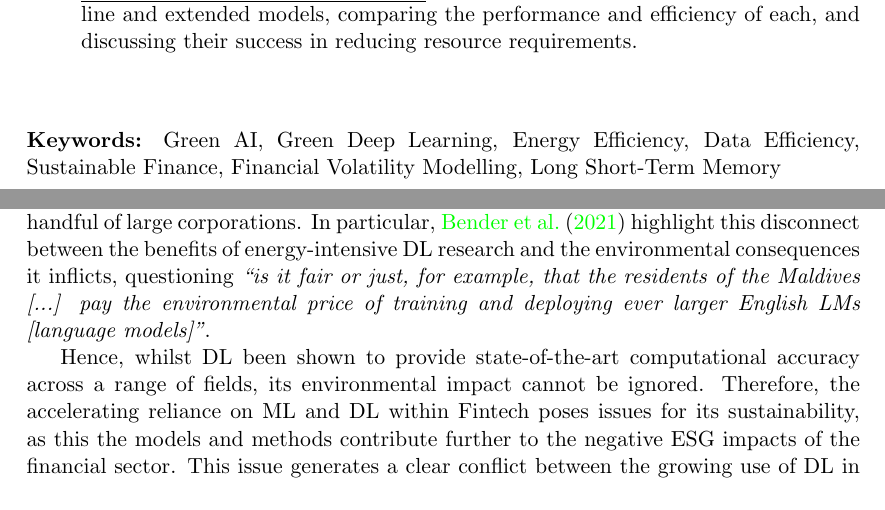
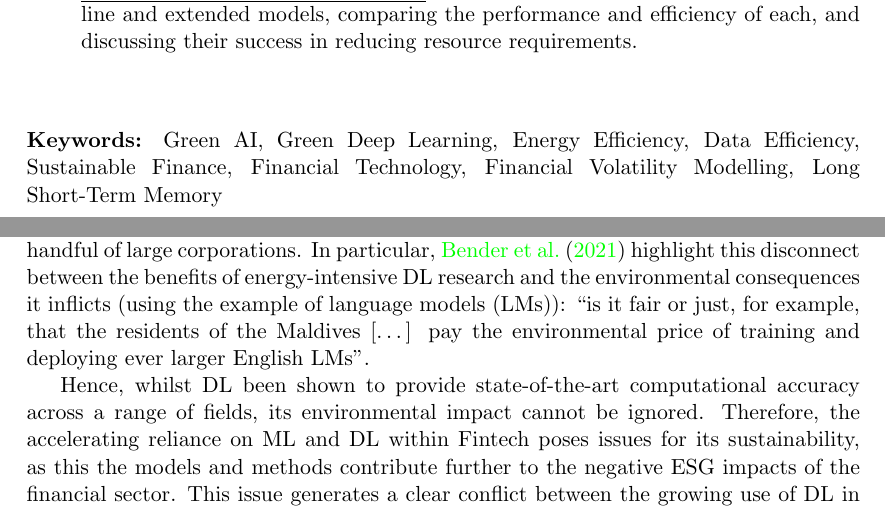
Before and after one commit to gittmp/sustainable-risk-modelling, a LaTeX thesis (Report/report.tex): two parts of pages 4 and 13 of 26, joined at a grey line, cut so that both start at the same text. Compiled offline with pdfLaTeX.

Commit message:
tuned hyperparameters of active learning, compiled all graphs, minor alterations t report

```diff
--- a/Report/report.tex
+++ b/Report/report.tex
@@ -121,7 +121,7 @@
             \item \underline{Chapter \ref{chapter: evaluation}: \emph{Discussion \& evaluation}}. An analysis will be made between the baseline and extended models, comparing the performance and efficiency of each, and discussing their success in reducing resource requirements.
         \end{itemize}
 
-        \textbf{\\ \\Keywords:} Green AI, Green Deep Learning, Energy Efficiency, Data Efficiency, Sustainable Finance, Financial Volatility Modelling, Long Short-Term Memory
+        \textbf{\\ \\Keywords:} Green AI, Green Deep Learning, Energy Efficiency, Data Efficiency, Sustainable Finance, Financial Technology, Financial Volatility Modelling, Long Short-Term Memory
 
     \end{abstract}
 
@@ -196,7 +196,7 @@
 
     Beyond these general figures, \citet{strubell-2019} showcased the carbon emissions specifically produced by training DL models. They found that training the language model BERT, which utilised 110M parameters and trained for 96 hours over 16 TPUs, produced the equivalent of 1438 lbs of $CO_2$---the same as a trans-American flight. \citeauthor{strubell-2019} also found that whilst the \emph{Evolved Transformer} of \citet{so-2019} improves state-of-the-art accuracy in English-German translation by $0.1$ \emph{BLEU} (a common metric of translated text quality), if implemented on GPU hardware this model could cost \$3.2 million to train (or \$147,000 if using TPUs), and generate $626,155$lbs of $CO_2$ (almost five times the lifetime emissions of an average car).
 
-    It is important to note that the large financial cost associated with these intensive DL models also inflicts a great social cost. Namely, as the systems used at the forefront of DL research get larger and more complex (such as $175$ billion parameters and $745$GB dataset of  Switch-C), the price of storing the model and its training data, as well as the cost of running its training process on the specialist hardware this would require, becomes prohibitively high \citep{schwartz-2019}. This financial barrier restricts who can engage in cutting-edge research to only those with the backing of a large institution. Thus, this lack of accessibility drives a \emph{``rich get richer"} cycle of research funding \citep{strubell-2019} where only research driections within the interest of these institutions receive enough funding. This not only stifles creativity, but leaves the allocation of who benefits from the development of these systems, and who bears the negative side effects, to a handful of large corporations. In particular, \citet{bender-2021} highlight this disconnect between the benefits of energy-intensive DL research and the environmental consequences it inflicts, questioning \emph{``is it fair or just, for example, that the residents of the Maldives [...] pay the environmental price of training and deploying ever larger English LMs [language models]"}.
+    It is important to note that the large financial cost associated with these intensive DL models also inflicts a great social cost. Namely, as the systems used at the forefront of DL research get larger and more complex (such as $175$ billion parameters and $745$GB dataset of  Switch-C), the price of storing the model and its training data, as well as the cost of running its training process on the specialist hardware this would require, becomes prohibitively high \citep{schwartz-2019}. This financial barrier restricts who can engage in cutting-edge research to only those with the backing of a large institution. Thus, this lack of accessibility drives a \emph{``rich get richer"} cycle of research funding \citep{strubell-2019} where only research driections within the interest of these institutions receive enough funding. This not only stifles creativity, but leaves the allocation of who benefits from the development of these systems, and who bears the negative side effects, to a handful of large corporations. In particular, \citet{bender-2021} highlight this disconnect between the benefits of energy-intensive DL research and the environmental consequences it inflicts (using the example of language models (LMs)): ``is it fair or just, for example, that the residents of the Maldives [\ldots] pay the environmental price of training and deploying ever larger English LMs".
 
     Hence, whilst DL been shown to provide state-of-the-art computational accuracy across a range of fields, its environmental impact cannot be ignored. Therefore, the accelerating reliance on ML and DL within Fintech poses issues for its sustainability, as this the models and methods contribute further to the negative ESG impacts of the financial sector. This issue generates a clear conflict between the growing use of DL in Fintech, and the growing need for sustainable finance. Both of these fields provide great utility to the finance sector: Fintech (including DL) provides innovative services to consumers and accurate tools for institutions, and sustainable finance ensures the industry has minimal ESG problems. Moreover, DL has been shown to have utility for work in sustainability further afield, such as improving the efficiency of exploiting renewable energy sources \citep{daniel-2021}, and even within sustainable finance itself, for example using ML to analyse the ESG factors of potential investments \citep{mehra-2022}. For these reasons, a compromise between the use of DL Fintech and the prioritisation of sustainable finance must be reached.
 
```
Also changed, not shown: Report/report.pdf, 1 other file.
